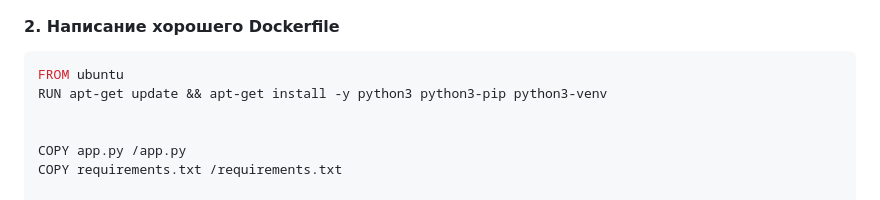
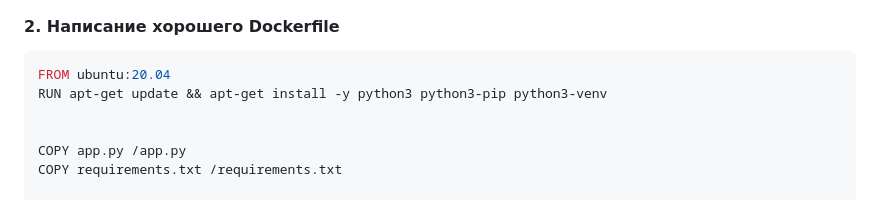
Before and after one commit to kegly/itmo-cloud-systems-and-services, a Markdown page: lab2/report.md, the part around the change. GitHub-like rendering.

````diff
--- a/lab2/report.md
+++ b/lab2/report.md
@@ -71,7 +71,7 @@ CMD ["python", "/app.py"]
 
 
 ```sh
-FROM ubuntu
+FROM ubuntu:20.04
 RUN apt-get update && apt-get install -y python3 python3-pip python3-venv
 
 
````
